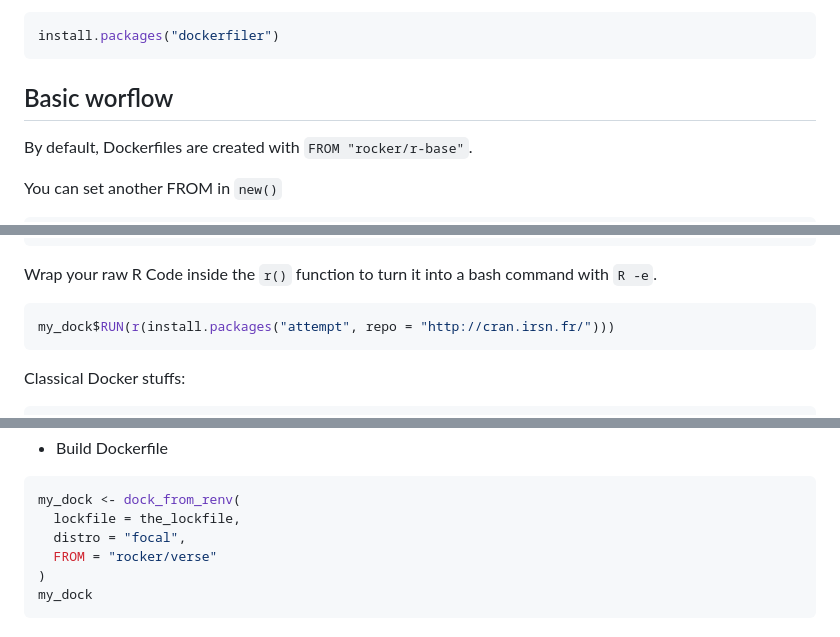
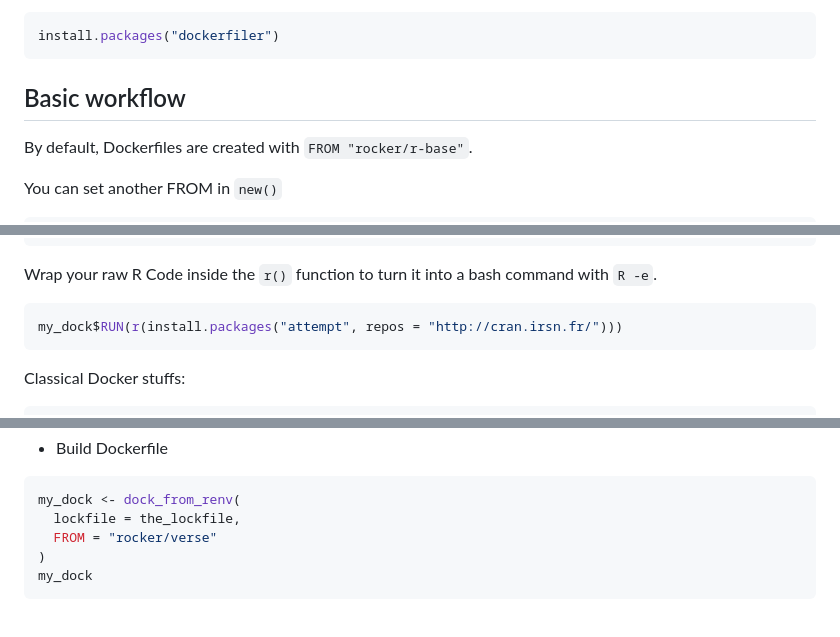
Before and after one commit to ThinkR-open/dockerfiler, a Markdown page: README.md, 3 parts joined by grey strips. GitHub-like rendering.

Commit message:
docs: re-knit README after polish bundle

````diff
--- a/README.md
+++ b/README.md
@@ -36,7 +36,7 @@ Or from CRAN with :
 install.packages("dockerfiler")
 ```
 
-## Basic worflow
+## Basic workflow
 
 By default, Dockerfiles are created with `FROM "rocker/r-base"`.
 
@@ -59,7 +59,7 @@ Wrap your raw R Code inside the `r()` function to turn it into a bash
 command with `R -e`.
 
 ``` r
-my_dock$RUN(r(install.packages("attempt", repo = "http://cran.irsn.fr/")))
+my_dock$RUN(r(install.packages("attempt", repos = "http://cran.irsn.fr/")))
 ```
 
 Classical Docker stuffs:
@@ -197,7 +197,6 @@ renv::snapshot(
 ``` r
 my_dock <- dock_from_renv(
   lockfile = the_lockfile,
-  distro = "focal",
   FROM = "rocker/verse"
 )
 my_dock
````
